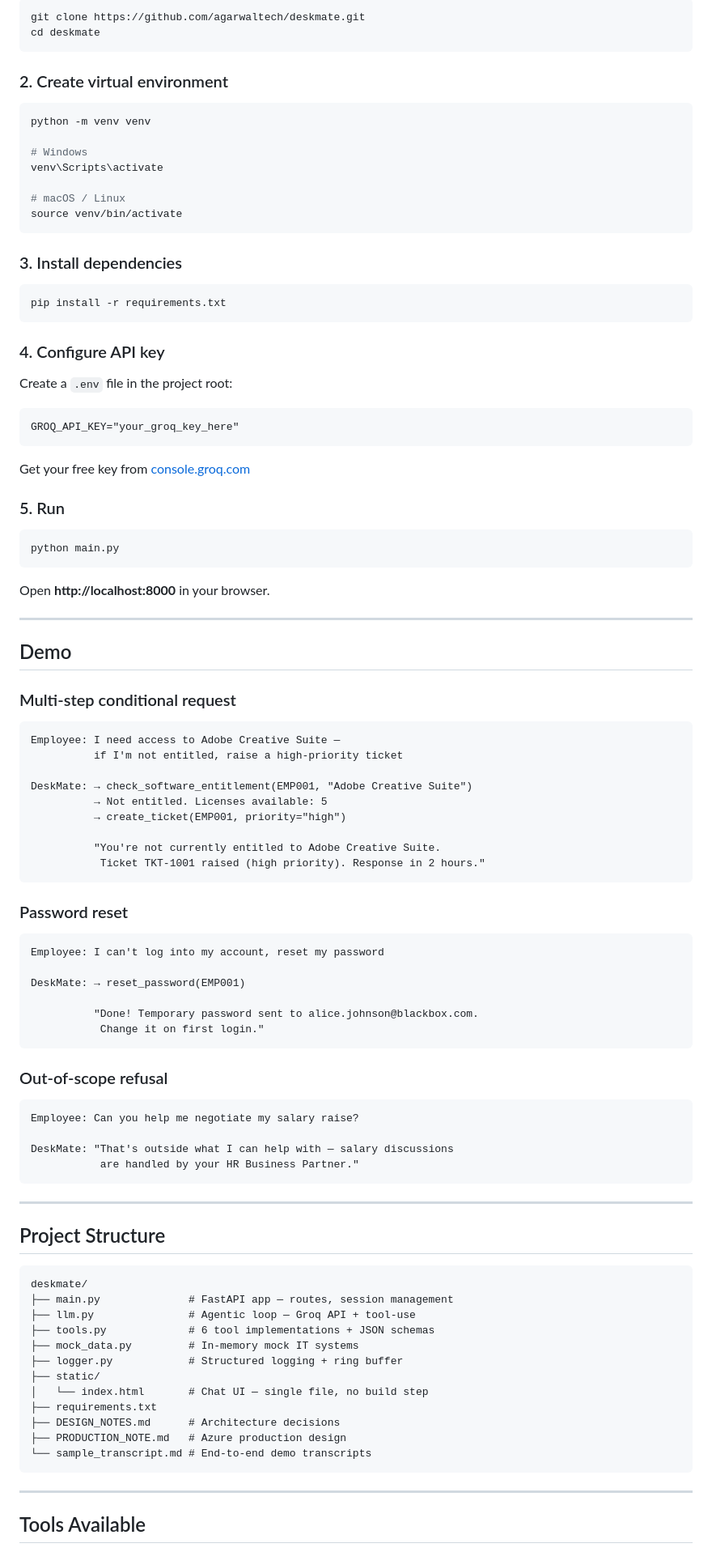
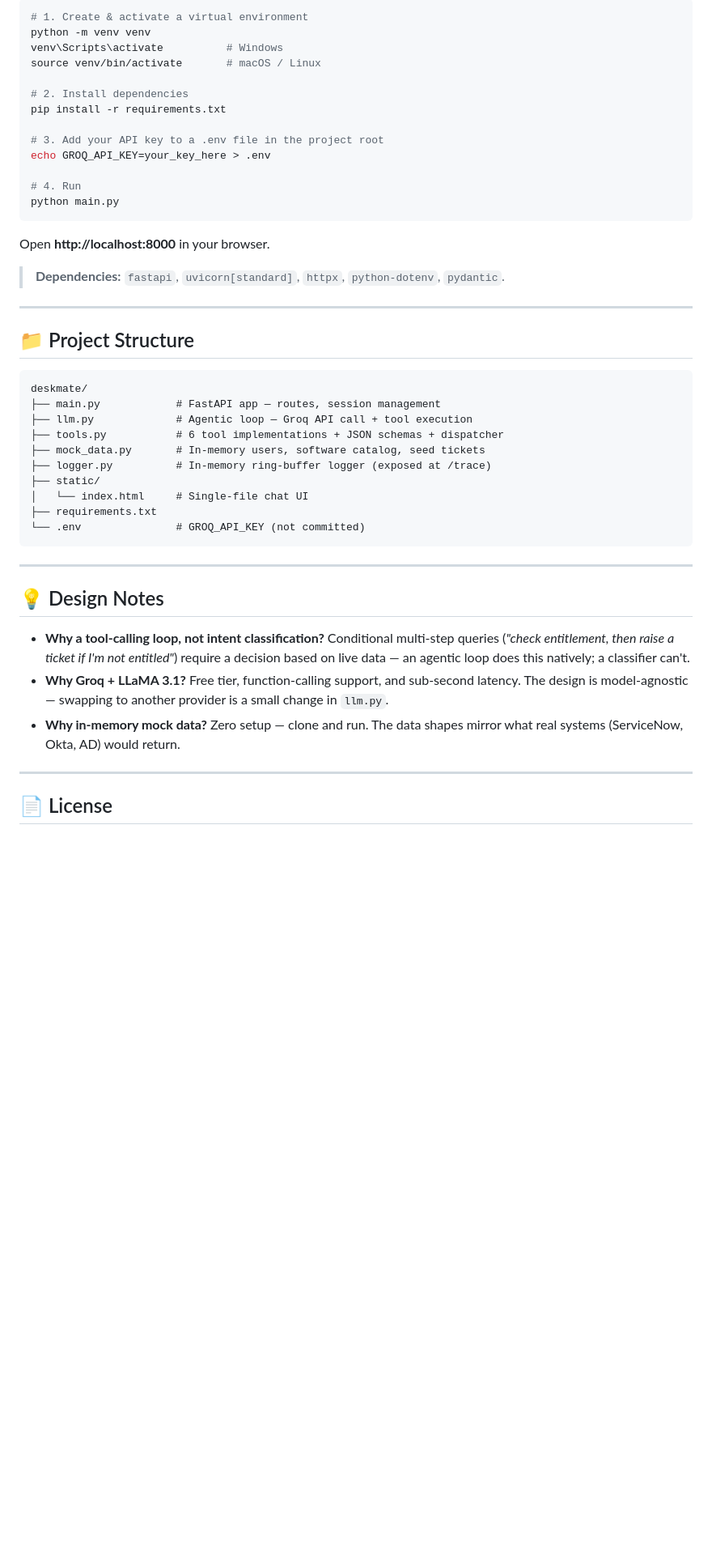
Before and after one commit to agarwaltech/deskmate, a Markdown page: README.md, the part around one of its changes. Shown at 81% size. GitHub-like rendering; blank space fills up the shorter version.

````diff
--- a/README.md
+++ b/README.md
@@ -80,94 +77,49 @@ Mock IT Systems (mock_data.py)
 ```bash
-git clone https://github.com/agarwaltech/deskmate.git
-cd deskmate
-```
+# 1. Create & activate a virtual environment
+python -m venv venv
+venv\Scripts\activate          # Windows
+source venv/bin/activate       # macOS / Linux
 
-### 2. Create virtual environment
-```bash
-python -m venv venv
+# 2. Install dependencies
+pip install -r requirements.txt
 
-# Windows
-venv\Scripts\activate
+# 3. Add your API key to a .env file in the project root
+echo GROQ_API_KEY=your_key_here > .env
 
-# macOS / Linux
-source venv/bin/activate
-```
-
-### 3. Install dependencies
-```bash
-pip install -r requirements.txt
-```
-
-### 4. Configure API key
-
-Create a `.env` file in the project root:
-```
-GROQ_API_KEY="your_groq_key_here"
-```
-Get your free key from [console.groq.com](https://console.groq.com)
-
-### 5. Run
-```bash
+# 4. Run
 python main.py
 ```
 
 Open **http://localhost:8000** in your browser.
 
+> **Dependencies:** `fastapi`, `uvicorn[standard]`, `httpx`, `python-dotenv`, `pydantic`.
+
 ---
 
-## Demo
+## 📁 Project Structure
 
-### Multi-step conditional request
 ```
-Employee: I need access to Adobe Creative Suite —
-          if I'm not entitled, raise a high-priority ticket
-
-DeskMate: → check_software_entitlement(EMP001, "Adobe Creative Suite")
-          → Not entitled. Licenses available: 5
-          → create_ticket(EMP001, priority="high")
-
-          "You're not currently entitled to Adobe Creative Suite.
-           Ticket TKT-1001 raised (high priority). Response in 2 hours."
-```
-
-### Password reset
-```
-Employee: I can't log into my account, reset my password
-
-DeskMate: → reset_password(EMP001)
-
-          "Done! Temporary password sent to alice.johnson@blackbox.com.
-           Change it on first login."
-```
-
-### Out-of-scope refusal
-```
-Employee: Can you help me negotiate my salary raise?
-
-DeskMate: "That's outside what I can help with — salary discussions
-           are handled by your HR Business Partner."
+deskmate/
+├── main.py            # FastAPI app — routes, session management
+├── llm.py             # Agentic loop — Groq API call + tool execution
+├── tools.py           # 6 tool implementations + JSON schemas + dispatcher
+├── mock_data.py       # In-memory users, software catalog, seed tickets
+├── logger.py          # In-memory ring-buffer logger (exposed at /trace)
+├── static/
+│   └── index.html     # Single-file chat UI
+├── requirements.txt
+└── .env               # GROQ_API_KEY (not committed)
 ```
 
 ---
 
-## Project Structure
+## 💡 Design Notes
 
-```
-deskmate/
-├── main.py              # FastAPI app — routes, session management
-├── llm.py               # Agentic loop — Groq API + tool-use
-├── tools.py             # 6 tool implementations + JSON schemas
-├── mock_data.py         # In-memory mock IT systems
-├── logger.py            # Structured logging + ring buffer
-├── static/
-│   └── index.html       # Chat UI — single file, no build step
-├── requirements.txt
-├── DESIGN_NOTES.md      # Architecture decisions
-├── PRODUCTION_NOTE.md   # Azure production design
-└── sample_transcript.md # End-to-end demo transcripts
-```
+- **Why a tool-calling loop, not intent classification?** Conditional multi-step queries (*"check entitlement, then raise a ticket if I'm not entitled"*) require a decision based on live data — an agentic loop does this natively; a classifier can't.
+- **Why Groq + LLaMA 3.1?** Free tier, function-calling support, and sub-second latency. The design is model-agnostic — swapping to another provider is a small change in `llm.py`.
+- **Why in-memory mock data?** Zero setup — clone and run. The data shapes mirror what real systems (ServiceNow, Okta, AD) would return.
 
 ---
 
-## Tools Available
+## 📄 License
 
````
Also changed, not shown: other parts of README.md (+58 -125 lines).
